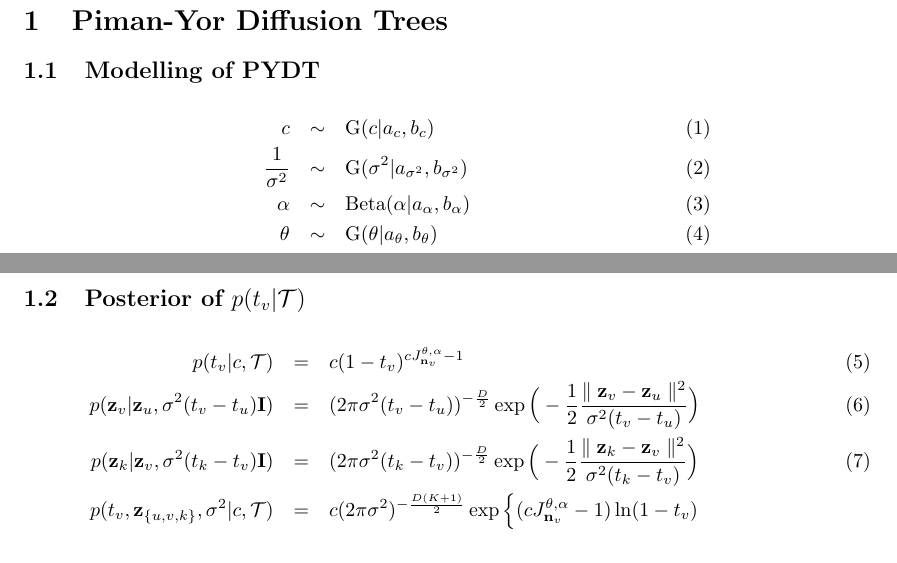
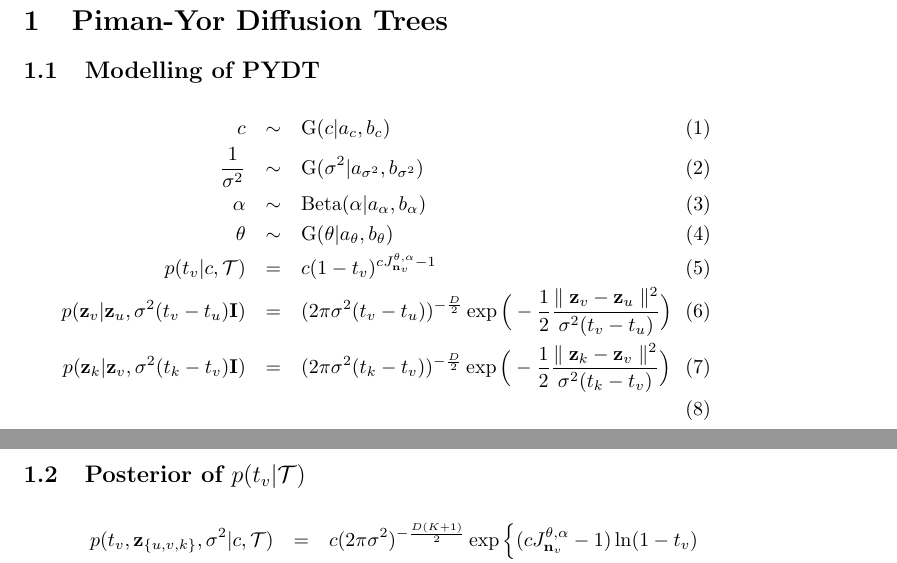
Before and after one commit to YutoOzaki/Pitman-Yor_Diffusion_Trees, a LaTeX document (Documents/PYDT.tex): two parts of pages 1 and 2 of 2, joined at a grey line, cut so that both start at the same text. Compiled offline with pdfLaTeX.

Commit message:
Add files via upload

```diff
--- a/Documents/PYDT.tex
+++ b/Documents/PYDT.tex
@@ -10,16 +10,16 @@
 		c &\sim& \textrm{G}(c | a_c, b_c) \\
 		\frac{1}{\sigma^2} &\sim& \textrm{G}(\sigma^2 | a_{\sigma^2}, b_{\sigma^2}) \\
 		\alpha &\sim& \textrm{Beta}(\alpha | a_\alpha, b_\alpha) \\
-		\theta &\sim& \textrm{G}(\theta | a_\theta, b_\theta)
+		\theta &\sim& \textrm{G}(\theta | a_\theta, b_\theta) \\
+		p(t_v | c, \mathcal{T}) &=& c(1-t_v)^{cJ^{\theta,\alpha}_{\bold{n}_v} - 1} \\
+		p(\bold{z}_v | \bold{z}_u, \sigma^2(t_v - t_u)\bold{I}) &=& (2 \pi \sigma^2(t_v - t_u))^{-\frac{D}{2}} \exp \Big(-\frac{1}{2}\frac{\parallel \bold{z}_v - \bold{z}_u \parallel^2}{\sigma^2 (t_v - t_u)} \Big)\\
+		p(\bold{z}_k | \bold{z}_v, \sigma^2(t_k - t_v)\bold{I}) &=& (2 \pi \sigma^2(t_k - t_v))^{-\frac{D}{2}} \exp \Big(-\frac{1}{2}\frac{\parallel \bold{z}_k - \bold{z}_v \parallel^2}{\sigma^2 (t_k - t_v)} \Big)\\
 	\end{eqnarray}
 
 
 \subsection{Posterior of $p(t_v | \mathcal{T})$}
 
 	\begin{eqnarray}
-	p(t_v | c, \mathcal{T}) &=& c(1-t_v)^{cJ^{\theta,\alpha}_{\bold{n}_v} - 1} \\
-	p(\bold{z}_v | \bold{z}_u, \sigma^2(t_v - t_u)\bold{I}) &=& (2 \pi \sigma^2(t_v - t_u))^{-\frac{D}{2}} \exp \Big(-\frac{1}{2}\frac{\parallel \bold{z}_v - \bold{z}_u \parallel^2}{\sigma^2 (t_v - t_u)} \Big)\\
-	p(\bold{z}_k | \bold{z}_v, \sigma^2(t_k - t_v)\bold{I}) &=& (2 \pi \sigma^2(t_k - t_v))^{-\frac{D}{2}} \exp \Big(-\frac{1}{2}\frac{\parallel \bold{z}_k - \bold{z}_v \parallel^2}{\sigma^2 (t_k - t_v)} \Big)\\
 	p(t_v, \bold{z}_{\{u,v,k\}}, \sigma^2 | c, \mathcal{T}) & = & c(2 \pi \sigma^2)^{-\frac{D(K + 1)}{2}}\exp \Big\{(cJ^{\theta,\alpha}_{\bold{n}_v} - 1)\ln(1 - t_v) \nonumber \\
 	 & & - \frac{D}{2} \big( \ln(t_v - t_u) + \sum_k \ln(t_k - t_v) \big) \nonumber \\
 	 & & - \frac{\parallel \bold{z}_v - \bold{z}_u\parallel^2}{2\sigma^2}\frac{1}{t_v - t_u} - \sum_k \frac{\parallel \bold{z}_k - \bold{z}_v\parallel^2}{2\sigma^2}\frac{1}{t_k - t_v} \Big\}  \nonumber\\
```
Also changed, not shown: Documents/PYDT.pdf.
